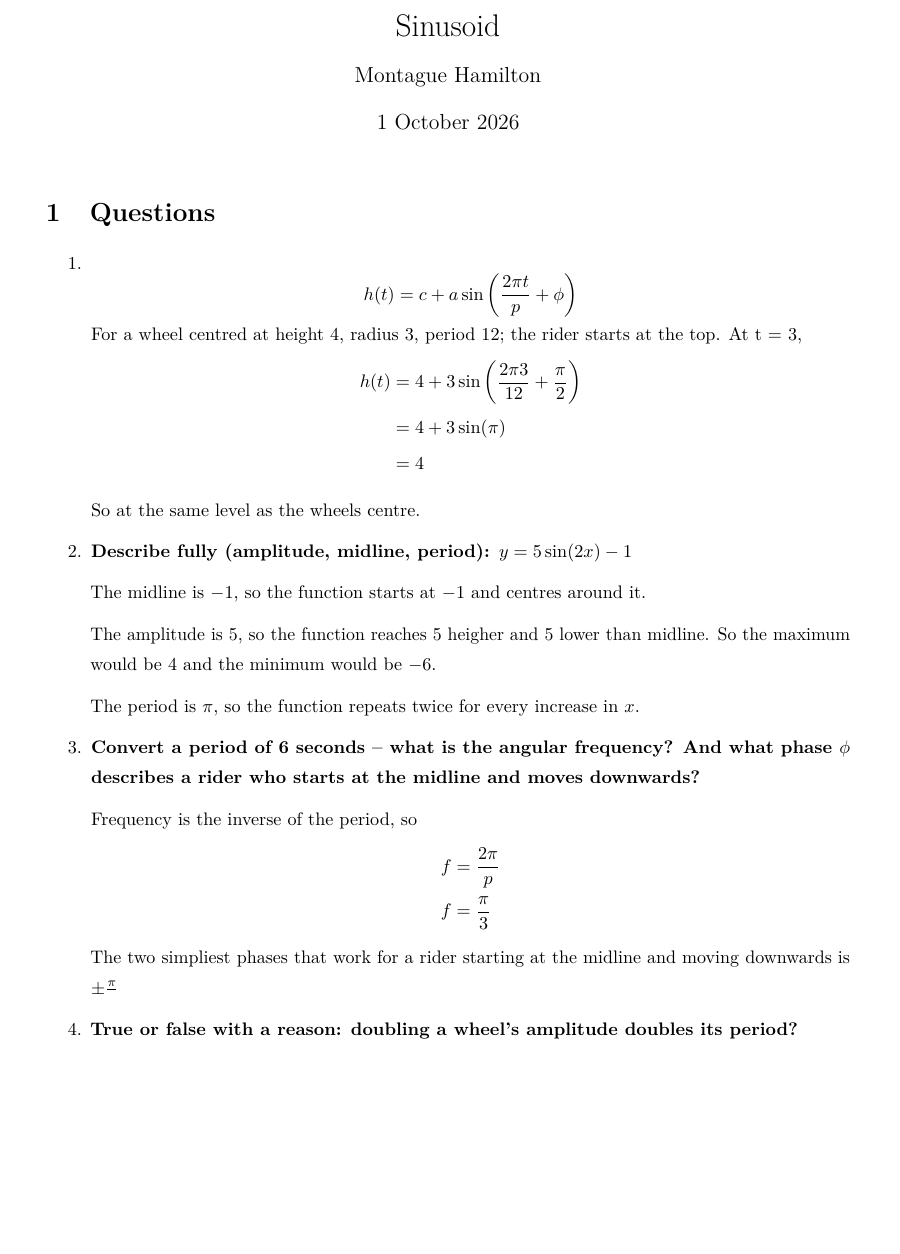
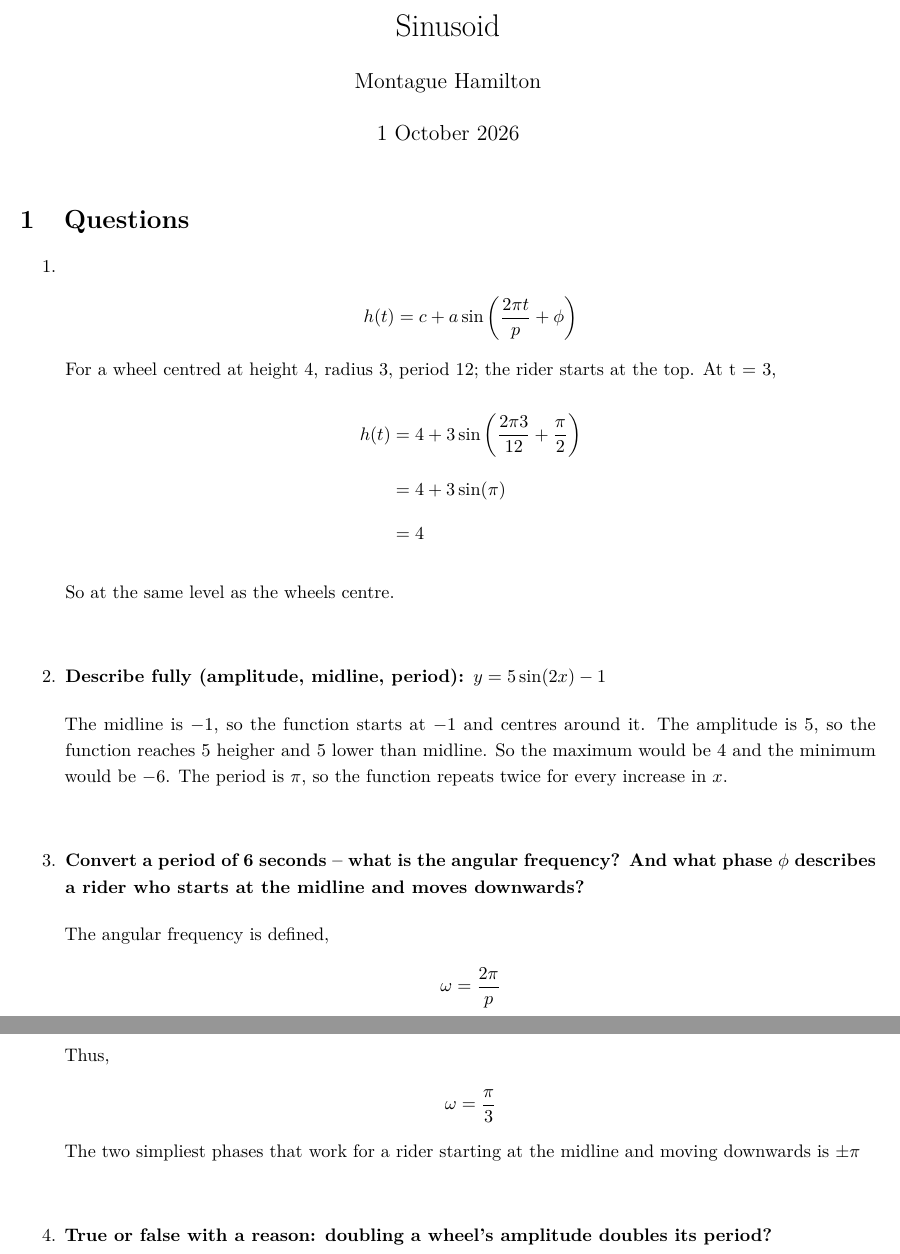
Before and after one commit to montagueh/math-notes, a LaTeX document (preuni/sinusoid.tex): part of page 1 of 2 before the commit and two parts of pages 1 and 2 of 2 after it, the two joined at a grey line, cut so that both start at the same text, the shorter picture padded with empty space. Compiled offline with pdfLaTeX.

Commit message:
auto-backup 2026-10-02 02:00

```diff
--- a/preuni/sinusoid.tex
+++ b/preuni/sinusoid.tex
@@ -4,9 +4,9 @@
 %--- Document Formatting ---%
 \usepackage{lmodern} % gives you the more modern Latin Modern fonts
 \usepackage[T1]{fontenc} % fontenc provides better and more character encoding
-\usepackage[margin=3cm]{geometry} % geometry allows changing page sizes, orientation and margin
+\usepackage[margin=2.5cm, bottom=4cm, top=3cm, footskip=2cm]{geometry} % geometry allows changing page sizes, orientation and margin
 \usepackage{microtype}
-\usepackage{parskip} % better spacing between paragraphs
+\usepackage[skip=12pt]{parskip} % better spacing between paragraphs
 \usepackage{titling} % makes the title closer to the top
 \setlength{\droptitle}{-5em}
 
@@ -14,8 +14,16 @@
 % {left-indent}{space before}{space after}
 \titlespacing*{\section}{0pt}{6ex plus 1ex minus .2ex}{2.3ex plus .2ex}
 \titlespacing*{\subsection}{0pt}{2.5em plus 1ex minus .2ex}{2ex plus .2ex}
-\linespread{1.4}
+\linespread{1.2}
 
+% Set distances between equations and text
+\setlength{\jot}{10pt} % Distance between equations
+\AtBeginDocument {
+\setlength{\abovedisplayskip}{18pt}
+\setlength{\belowdisplayskip}{18pt}
+\setlength{\abovedisplayshortskip}{12pt}
+\setlength{\belowdisplayshortskip}{12pt}
+}
 
 %--- Language ---%
 \usepackage[australian]{babel}
@@ -48,7 +56,7 @@
 \maketitle
 
 \section{Questions}
-\begin{enumerate}
+\begin{enumerate}[itemsep=20pt]
   \item
     \[
     h(t) = c + a \sin\left(\frac{2\pi t}{p} + \phi \right)
@@ -64,22 +72,23 @@
 \item \textbf{Describe fully (amplitude, midline, period): $y = 5\sin(2x) - 1$}
 
    The midline is $-1$, so the function starts at $-1$ and centres around it.
-
    The amplitude is 5, so the function reaches $5$ heigher and $5$ lower than midline.
    So the maximum would be $4$ and the minimum would be $-6$.
-
    The period is $\pi$, so the function repeats twice for every increase in $x$.
 
 
  \item \textbf{Convert a period of 6 seconds -- what is the angular frequency?
    And what phase $\phi$ describes a rider who starts at the midline and moves downwards?}
 
-   Frequency is the inverse of the period, so
-    \begin{align*}
-      f &= \frac{2\pi}{p} \\
-      f &= \frac{\pi}{3}
-    \end{align*}
-   The two simpliest phases that work for a rider starting at the midline and moving downwards is $\pm \frac{\pi}$
+   The angular frequency is defined,
+    \[
+       \omega = \frac{2\pi}{p}
+    \]
+    Thus,
+    \[
+      \omega = \frac{\pi}{3}
+    \]
+   The two simpliest phases that work for a rider starting at the midline and moving downwards is $\pm \pi$
 
  \item \textbf{True or false with a reason: doubling a wheel's amplitude doubles its period?}
 
```
Also changed, not shown: preuni/sinusoid.pdf, 1 other file.
